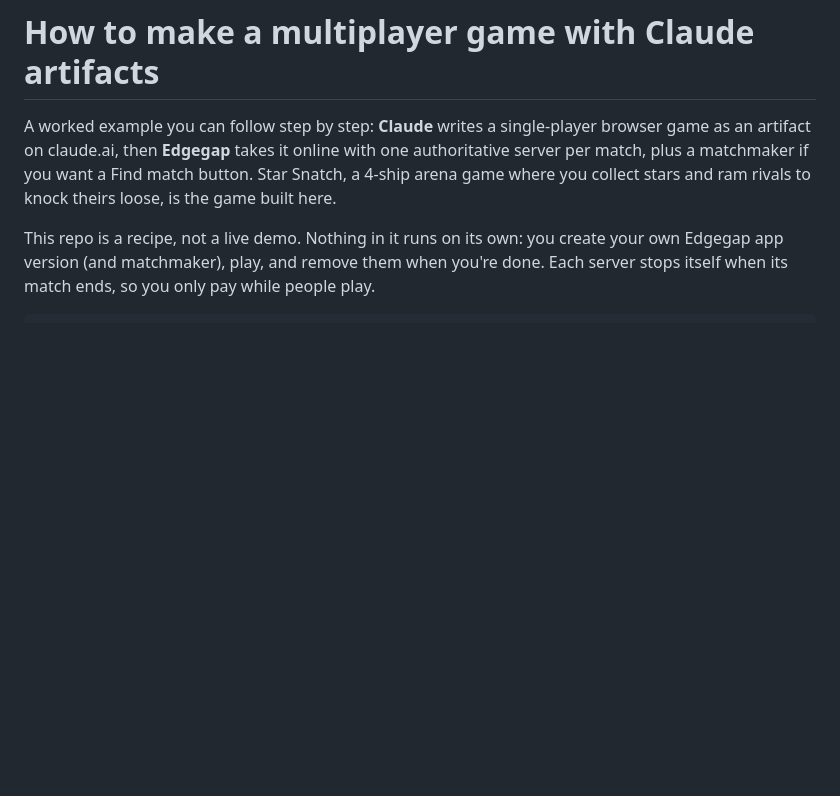
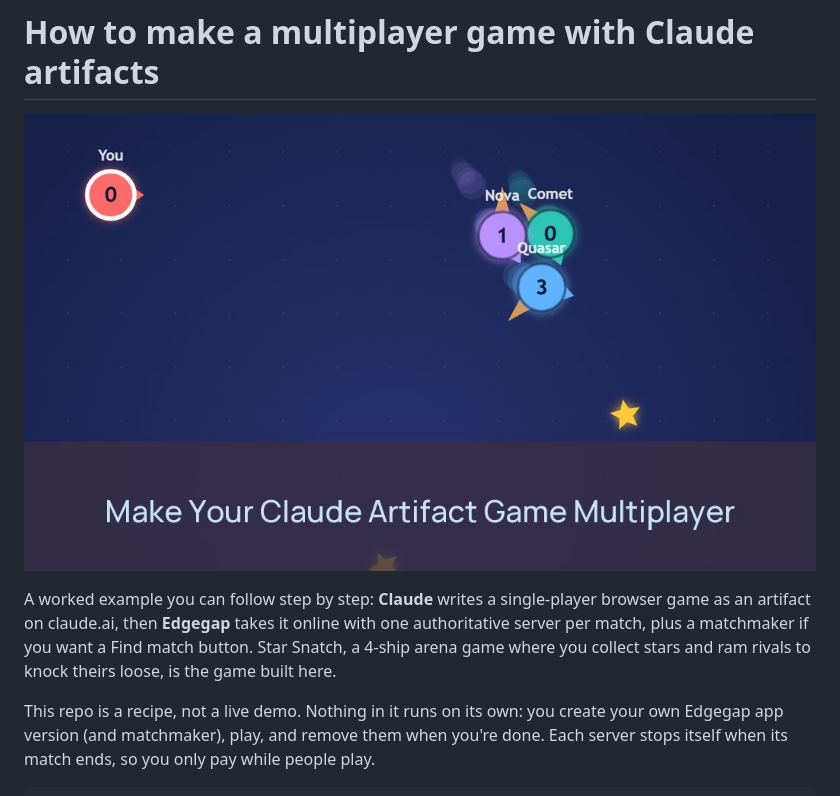
Before and after one commit to edgegap/netcode-sample-claude-star-snatch, a Markdown page: README.md, the part around the change. Drawn GitHub-style; pictures changed too: docs/images/card.jpg (added); blank space fills up the shorter version.

Commit message:
README: card header

```diff
--- a/README.md
+++ b/README.md
@@ -1,4 +1,6 @@
 # How to make a multiplayer game with Claude artifacts
+
+![Make Your Claude Artifact Game Multiplayer](docs/images/card.jpg)
 
 A worked example you can follow step by step: **Claude** writes a single-player browser game as an
 artifact on claude.ai, then **Edgegap** takes it online with one authoritative server per match,
```
